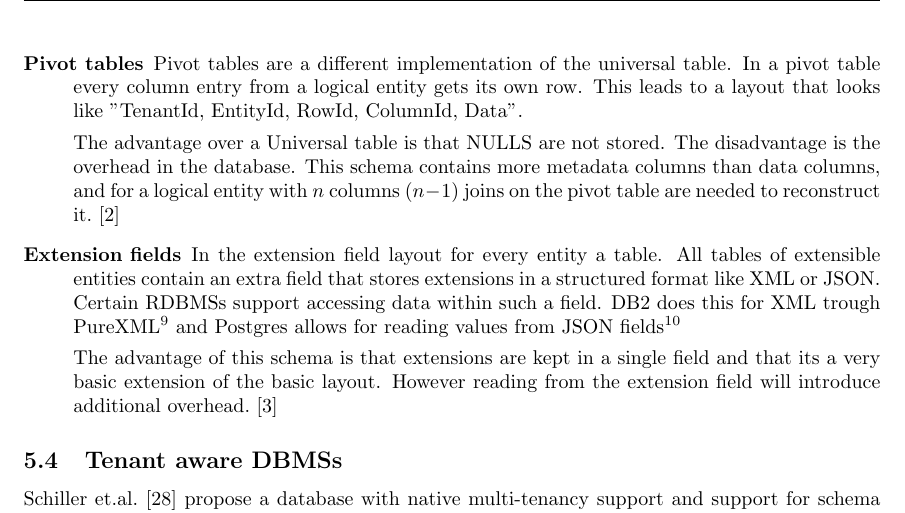
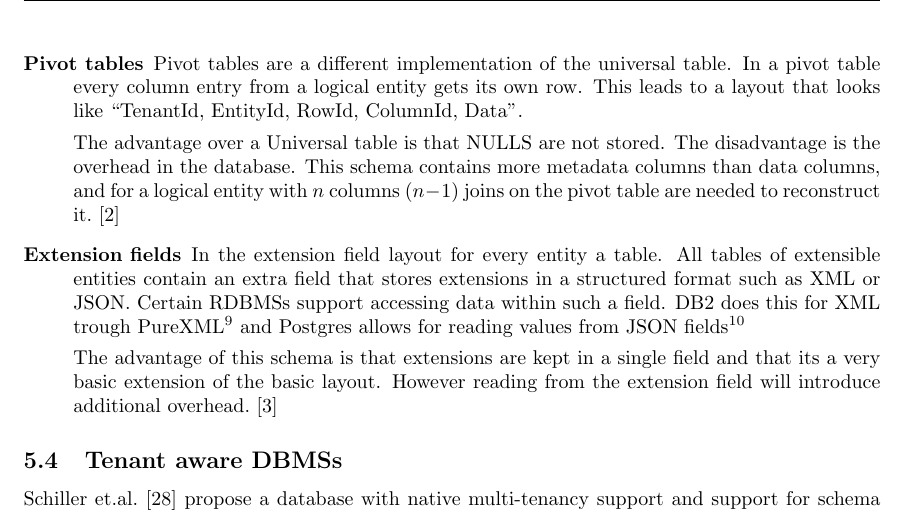
Before and after one commit to hermanbanken/TI3700, a LaTeX paper (paper.tex, which reads scalability.tex): part of page 10 of 20, cut so that both start at the same text. Compiled offline with pdfLaTeX.

Commit message:
Like -> such as

```diff
--- a/scalability.tex
+++ b/scalability.tex
@@ -85,14 +85,14 @@ For most layouts below this means that knowledge of column names and types are k
 	\item[Pivot tables]
 		Pivot tables are a different implementation of the universal table.
 		In a pivot table every column entry from a logical entity gets its own row.
-		This leads to a layout that looks like "TenantId, EntityId, RowId, ColumnId, Data".
+		This leads to a layout that looks like ``TenantId, EntityId, RowId, ColumnId, Data".
 
 		The advantage over a Universal table is that NULLS are not stored.
 		The disadvantage is the overhead in the database.
 		This schema contains more metadata columns than data columns, and for a logical entity with $n$ columns $(n-1)$ joins on the pivot table are needed to reconstruct it.~\cite{aulbach2008multi}
 	\item[Extension fields]
 		In the extension field layout for every entity a table.
-		All tables of extensible entities contain an extra field that stores extensions in a structured format like XML or JSON.
+		All tables of extensible entities contain an extra field that stores extensions in a structured format such as XML or JSON.
 		Certain \acp{RDBMS} support accessing data within such a field.
 		DB2 does this for XML trough PureXML\footnote{http://www-01.ibm.com/software/data/db2/linux-unix-windows/xml/index.html (march 2014)} and Postgres allows for reading values from JSON fields\footnote{http://www.postgresql.org/docs/9.3/static/functions-json.html (March 2014)}
 
```
Also changed, not shown: security.tex (+1 -1 lines).
